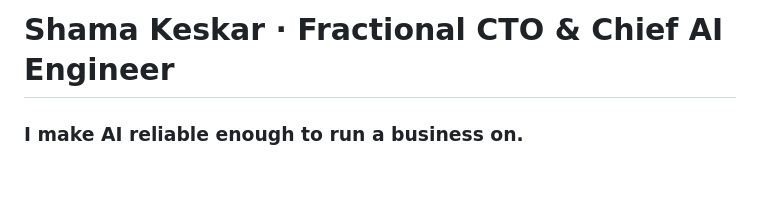
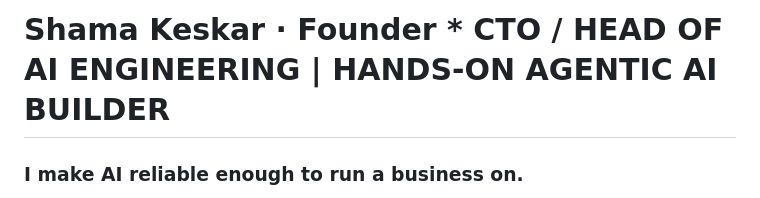
Before and after one commit to ShamaVox/ShamaVox, a Markdown page: README.md, the part around the change. GitHub-like rendering; blank space fills up the shorter version.

Commit message:
Update title and description in README.md

```diff
--- a/README.md
+++ b/README.md
@@ -1,4 +1,4 @@
-# Shama Keskar · Fractional CTO & Chief AI Engineer
+# Shama Keskar · Founder * CTO / HEAD OF AI ENGINEERING | HANDS-ON AGENTIC AI BUILDER
 
 ### I make AI reliable enough to run a business on.
 
```
